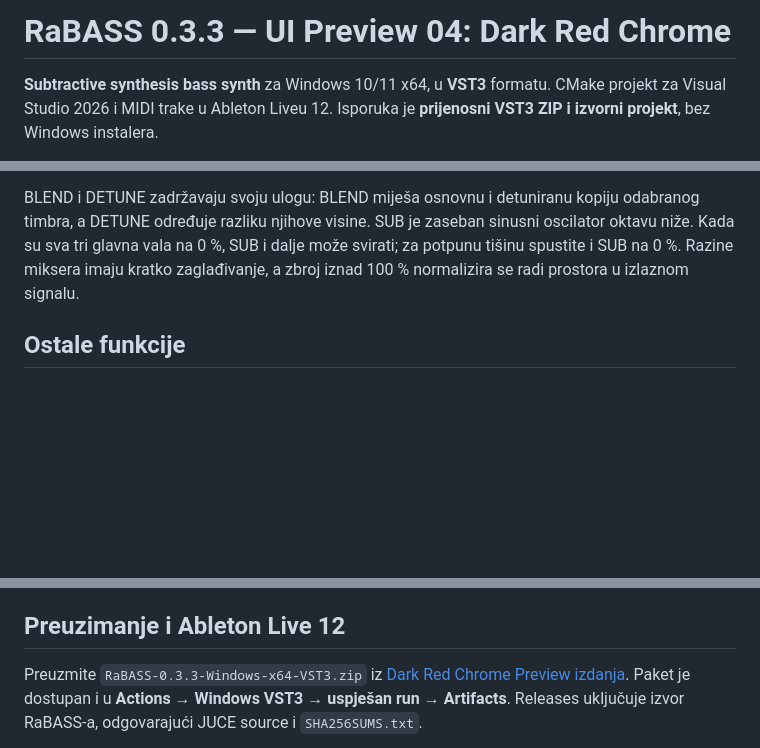
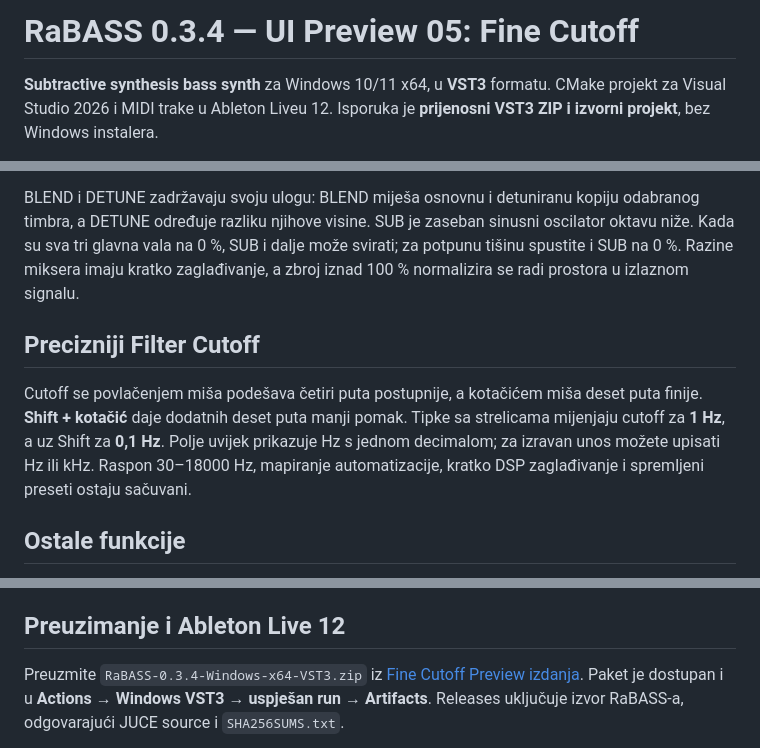
Before and after one commit to voyagersquare/RaBASS, a Markdown page: README.md, 3 parts joined by grey strips. GitHub-like rendering; blank space fills up the shorter version.

Commit message:
Make filter cutoff adjustments more gradual

```diff
--- a/README.md
+++ b/README.md
@@ -1,4 +1,4 @@
-# RaBASS 0.3.3 — UI Preview 04: Dark Red Chrome
+# RaBASS 0.3.4 — UI Preview 05: Fine Cutoff
 
 **Subtractive synthesis bass synth** za Windows 10/11 x64, u **VST3** formatu.
 CMake projekt za Visual Studio 2026 i MIDI trake u Ableton Liveu 12.
@@ -37,6 +37,15 @@ na 0 %, SUB i dalje može svirati; za potpunu tišinu spustite i SUB na 0 %.
 Razine miksera imaju kratko zaglađivanje, a zbroj iznad 100 % normalizira
 se radi prostora u izlaznom signalu.
 
+## Precizniji Filter Cutoff
+
+Cutoff se povlačenjem miša podešava četiri puta postupnije, a kotačićem
+miša deset puta finije. **Shift + kotačić** daje dodatnih deset puta manji
+pomak. Tipke sa strelicama mijenjaju cutoff za **1 Hz**, a uz Shift za
+**0,1 Hz**. Polje uvijek prikazuje Hz s jednom decimalom; za izravan unos
+možete upisati Hz ili kHz. Raspon 30–18000 Hz, mapiranje automatizacije,
+kratko DSP zaglađivanje i spremljeni preseti ostaju sačuvani.
+
 ## Ostale funkcije
 
 - Postojeći filter, resonance, filter envelope i njegov decay.
@@ -54,8 +63,8 @@ Lijevi i desni kanal identični su radi centriranog basa.
 
 ## Preuzimanje i Ableton Live 12
 
-Preuzmite `RaBASS-0.3.3-Windows-x64-VST3.zip` iz
-[Dark Red Chrome Preview izdanja](https://github.com/voyagersquare/RaBASS/releases/tag/v0.3.3-ui-preview.4).
+Preuzmite `RaBASS-0.3.4-Windows-x64-VST3.zip` iz
+[Fine Cutoff Preview izdanja](https://github.com/voyagersquare/RaBASS/releases/tag/v0.3.4-ui-preview.5).
 Paket je dostupan i u **Actions → Windows VST3 → uspješan run → Artifacts**.
 Releases uključuje izvor RaBASS-a, odgovarajući JUCE source i `SHA256SUMS.txt`.
 
```
Also changed, not shown: Assets/RaBASS-editor.png, 6 other files.
